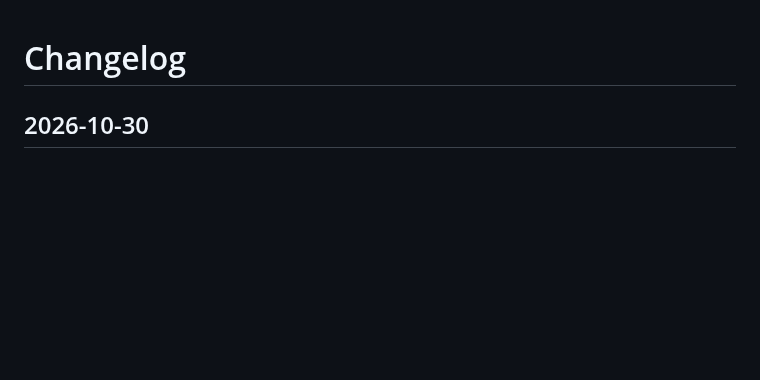
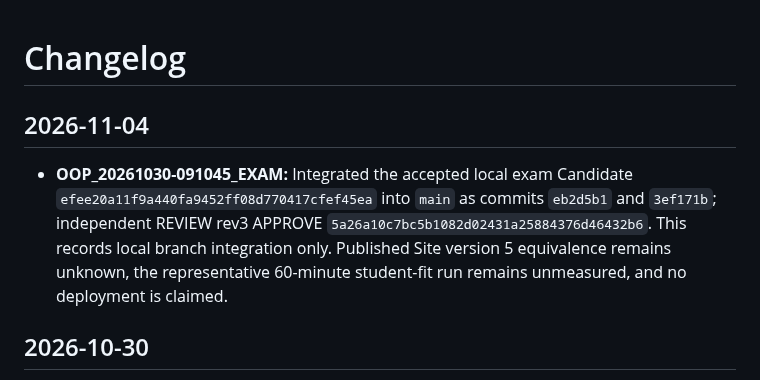
Before and after one commit to MeltedOperator/OOP_site, a Markdown page: CHANGELOG.md, the part around the change. Drawn GitHub-style; blank space fills up the shorter version.

Commit message:
docs: record accepted EXAM integration

```diff
--- a/CHANGELOG.md
+++ b/CHANGELOG.md
@@ -1,4 +1,8 @@
 # Changelog
+
+## 2026-11-04
+
+- **OOP_20261030-091045_EXAM:** Integrated the accepted local exam Candidate `efee20a11f9a440fa9452ff08d770417cfef45ea` into `main` as commits `eb2d5b1` and `3ef171b`; independent REVIEW rev3 APPROVE `5a26a10c7bc5b1082d02431a25884376d46432b6`. This records local branch integration only. Published Site version 5 equivalence remains unknown, the representative 60-minute student-fit run remains unmeasured, and no deployment is claimed.
 
 ## 2026-10-30
 
```
